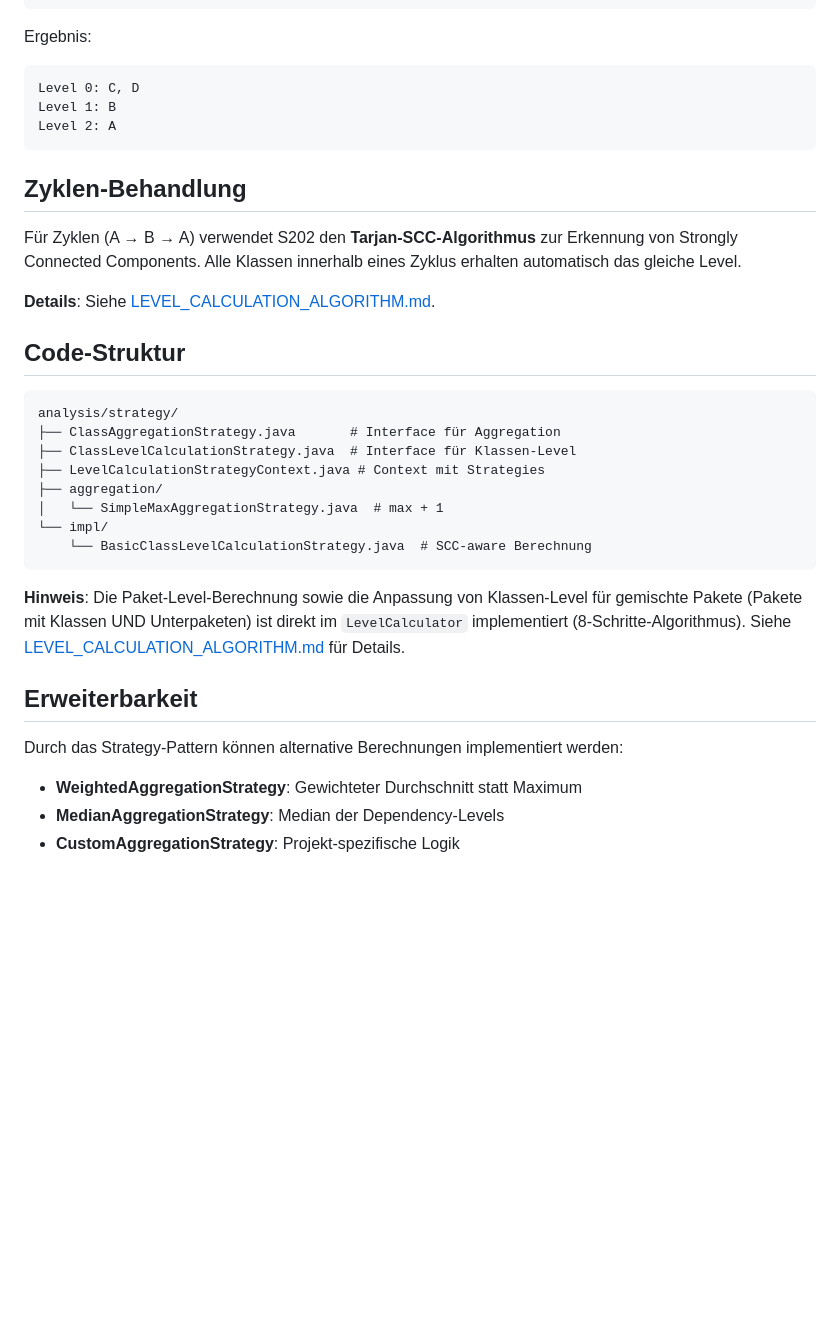
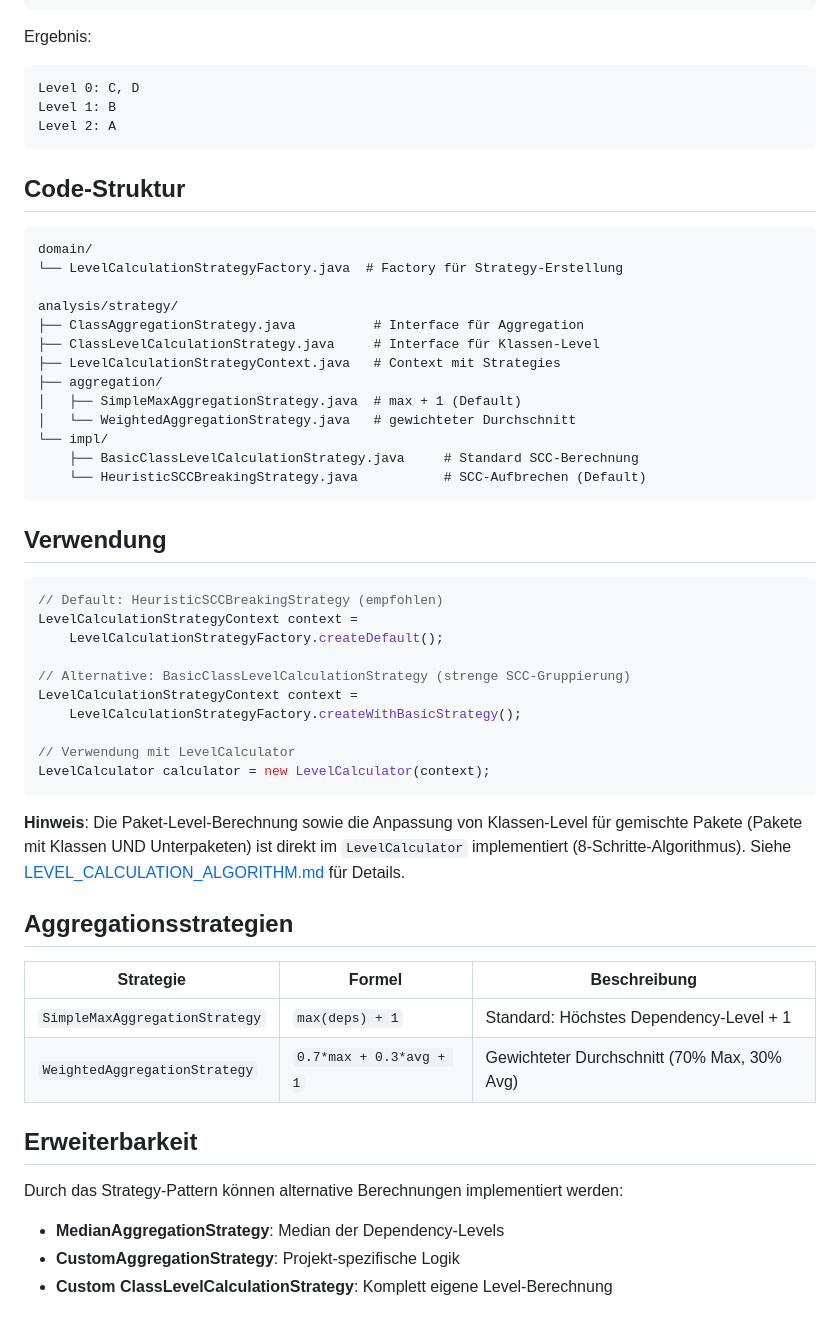
Before and after one commit to Weigend/S202, a Markdown page: docs/LEVEL_CALCULATION_STRATEGIES.md, the part around one of its changes. GitHub-like rendering; blank space fills up the shorter version.

````diff
--- a/docs/LEVEL_CALCULATION_STRATEGIES.md
+++ b/docs/LEVEL_CALCULATION_STRATEGIES.md
@@ -71,33 +89,54 @@ Level 1: B
 Level 2: A
 ```
 
-## Zyklen-Behandlung
-
-Für Zyklen (A → B → A) verwendet S202 den **Tarjan-SCC-Algorithmus** zur Erkennung von Strongly Connected Components. Alle Klassen innerhalb eines Zyklus erhalten automatisch das gleiche Level.
-
-**Details**: Siehe [LEVEL_CALCULATION_ALGORITHM.md](LEVEL_CALCULATION_ALGORITHM.md#schritt-3-klassen-level-berechnung-scc-aware).
-
 ## Code-Struktur
 
 ```
+domain/
+└── LevelCalculationStrategyFactory.java  # Factory für Strategy-Erstellung
+
 analysis/strategy/
-├── ClassAggregationStrategy.java       # Interface für Aggregation
-├── ClassLevelCalculationStrategy.java  # Interface für Klassen-Level
-├── LevelCalculationStrategyContext.java # Context mit Strategies
+├── ClassAggregationStrategy.java          # Interface für Aggregation
+├── ClassLevelCalculationStrategy.java     # Interface für Klassen-Level
+├── LevelCalculationStrategyContext.java   # Context mit Strategies
 ├── aggregation/
-│   └── SimpleMaxAggregationStrategy.java  # max + 1
+│   ├── SimpleMaxAggregationStrategy.java  # max + 1 (Default)
+│   └── WeightedAggregationStrategy.java   # gewichteter Durchschnitt
 └── impl/
-    └── BasicClassLevelCalculationStrategy.java  # SCC-aware Berechnung
+    ├── BasicClassLevelCalculationStrategy.java     # Standard SCC-Berechnung
+    └── HeuristicSCCBreakingStrategy.java           # SCC-Aufbrechen (Default)
+```
+
+## Verwendung
+
+```java
+// Default: HeuristicSCCBreakingStrategy (empfohlen)
+LevelCalculationStrategyContext context =
+    LevelCalculationStrategyFactory.createDefault();
+
+// Alternative: BasicClassLevelCalculationStrategy (strenge SCC-Gruppierung)
+LevelCalculationStrategyContext context =
+    LevelCalculationStrategyFactory.createWithBasicStrategy();
+
+// Verwendung mit LevelCalculator
+LevelCalculator calculator = new LevelCalculator(context);
 ```
 
 **Hinweis**: Die Paket-Level-Berechnung sowie die Anpassung von Klassen-Level für
 gemischte Pakete (Pakete mit Klassen UND Unterpaketen) ist direkt im `LevelCalculator`
 implementiert (8-Schritte-Algorithmus). Siehe [LEVEL_CALCULATION_ALGORITHM.md](LEVEL_CALCULATION_ALGORITHM.md) für Details.
 
+## Aggregationsstrategien
+
+| Strategie | Formel | Beschreibung |
+|-----------|--------|--------------|
+| `SimpleMaxAggregationStrategy` | `max(deps) + 1` | Standard: Höchstes Dependency-Level + 1 |
+| `WeightedAggregationStrategy` | `0.7*max + 0.3*avg + 1` | Gewichteter Durchschnitt (70% Max, 30% Avg) |
+
 ## Erweiterbarkeit
 
 Durch das Strategy-Pattern können alternative Berechnungen implementiert werden:
 
-- **WeightedAggregationStrategy**: Gewichteter Durchschnitt statt Maximum
 - **MedianAggregationStrategy**: Median der Dependency-Levels
 - **CustomAggregationStrategy**: Projekt-spezifische Logik
+- **Custom ClassLevelCalculationStrategy**: Komplett eigene Level-Berechnung
````
Also changed, not shown: other parts of docs/LEVEL_CALCULATION_STRATEGIES.md (+23 -5 lines).
